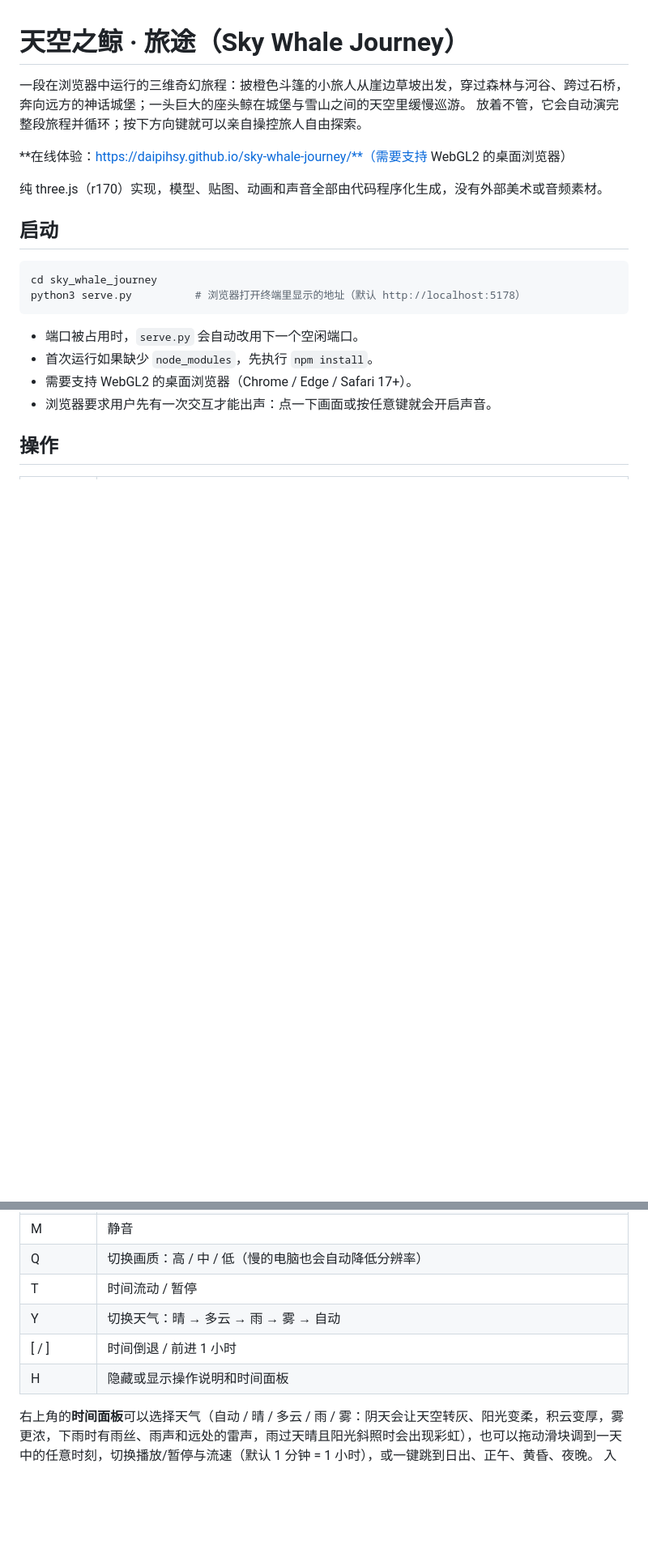
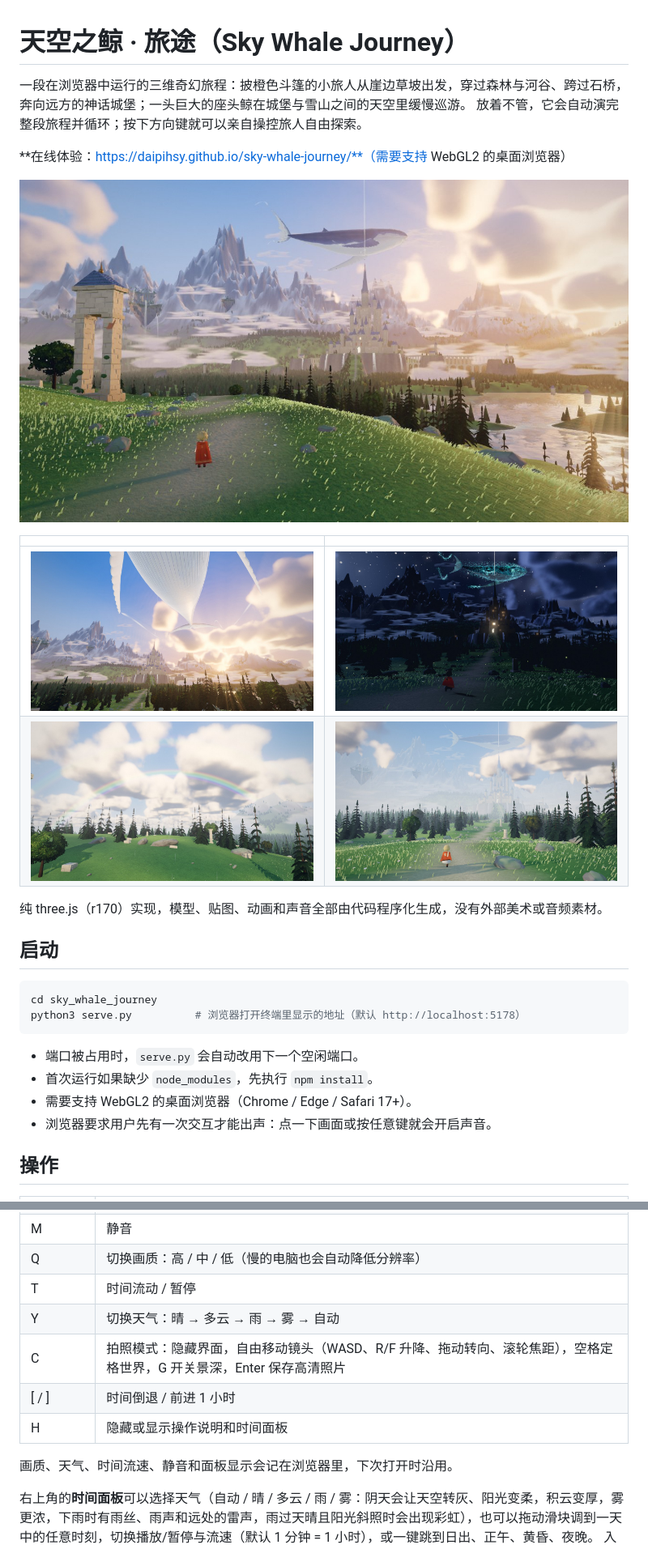
Before and after one commit to daipihsy/sky-whale-journey, a Markdown page: README.md, 2 parts joined by grey strips. Shown at 81% size. Drawn GitHub-style; pictures changed too: docs/shot-fog.jpg (added), docs/shot-meadow.jpg (added), docs/shot-night.jpg (added); blank space fills up the shorter version.

```diff
--- a/README.md
+++ b/README.md
@@ -4,6 +4,13 @@
 放着不管，它会自动演完整段旅程并循环；按下方向键就可以亲自操控旅人自由探索。
 
 **在线体验：https://daipihsy.github.io/sky-whale-journey/**（需要支持 WebGL2 的桌面浏览器）
+
+![黄昏的草坡：旅人、钟拱、城堡与巨鲸](docs/shot-meadow.jpg)
+
+| | |
+| --- | --- |
+| ![呼唤后，巨鲸从头顶低空掠过](docs/shot-pass.jpg) | ![夜晚，巨鲸发出生物荧光](docs/shot-night.jpg) |
+| ![雨过天晴的彩虹](docs/shot-rainbow.jpg) | ![雾中的清晨](docs/shot-fog.jpg) |
 
 纯 three.js（r170）实现，模型、贴图、动画和声音全部由代码程序化生成，没有外部美术或音频素材。
 
@@ -33,8 +40,11 @@ python3 serve.py          # 浏览器打开终端里显示的地址（默认 htt
 | Q | 切换画质：高 / 中 / 低（慢的电脑也会自动降低分辨率） |
 | T | 时间流动 / 暂停 |
 | Y | 切换天气：晴 → 多云 → 雨 → 雾 → 自动 |
+| C | 拍照模式：隐藏界面，自由移动镜头（WASD、R/F 升降、拖动转向、滚轮焦距），空格定格世界，G 开关景深，Enter 保存高清照片 |
 | [ / ] | 时间倒退 / 前进 1 小时 |
 | H | 隐藏或显示操作说明和时间面板 |
+
+画质、天气、时间流速、静音和面板显示会记在浏览器里，下次打开时沿用。
 
 右上角的**时间面板**可以选择天气（自动 / 晴 / 多云 / 雨 / 雾：阴天会让天空转灰、阳光变柔，积云变厚，雾更浓，下雨时有雨丝、雨声和远处的雷声，雨过天晴且阳光斜照时会出现彩虹），也可以拖动滑块调到一天中的任意时刻，切换播放/暂停与流速（默认 1 分钟 = 1 小时），或一键跳到日出、正午、黄昏、夜晚。
 入夜后：满天星辰和银河、偶尔划过的流星、月亮从城堡上空划过、城堡窗户亮起暖光、萤火虫在草地上闪烁、湖面泛起蓝色荧光、蟋蟀代替鸟鸣；巨鲸通体发出生物荧光（参考《少年派的奇幻漂流》夜海里的鲸鱼）——侧线光点、喉部褶纹和头部瘤节发光，光波从头流向尾，身边散落发光的浮游生物。
```
Also changed, not shown: docs/og.jpg (added), 11 other files.
